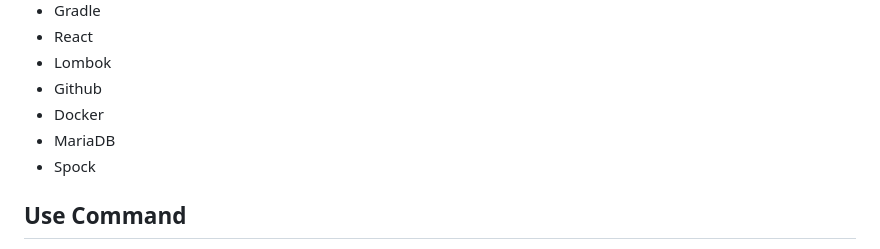
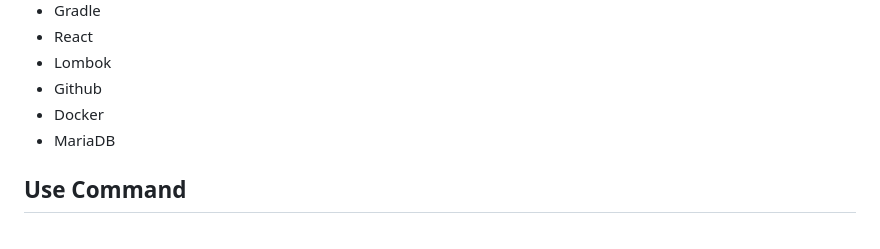
Before and after one commit to ekgus419/Cafe-Recommendation, a Markdown page: README.md, the part around the change. Drawn GitHub-style.

```diff
--- a/README.md
+++ b/README.md
@@ -56,7 +56,6 @@
 - Github
 - Docker
 - MariaDB
-- Spock
 
 ## Use Command
 - docker-compose -f docker-compose-local.yml up (down)
```
